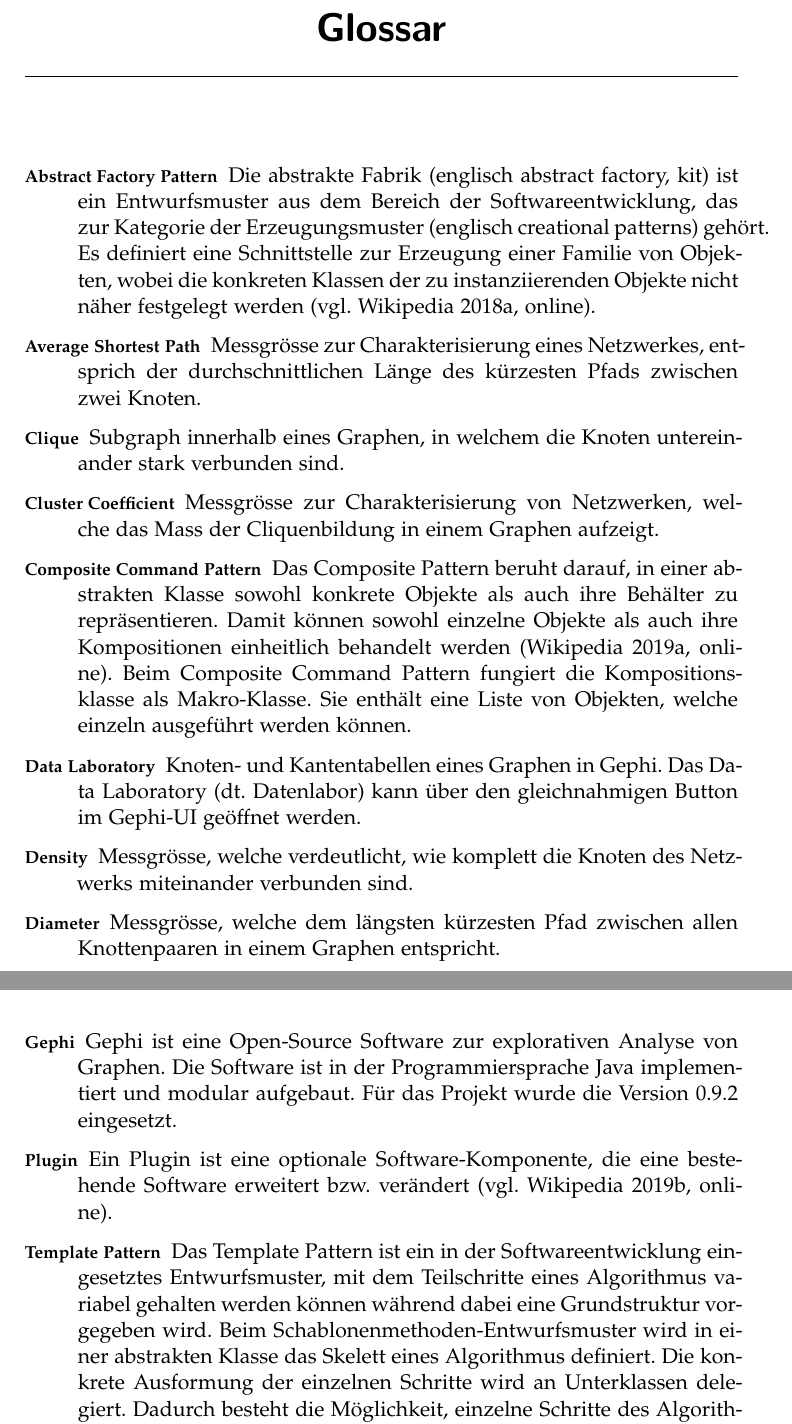
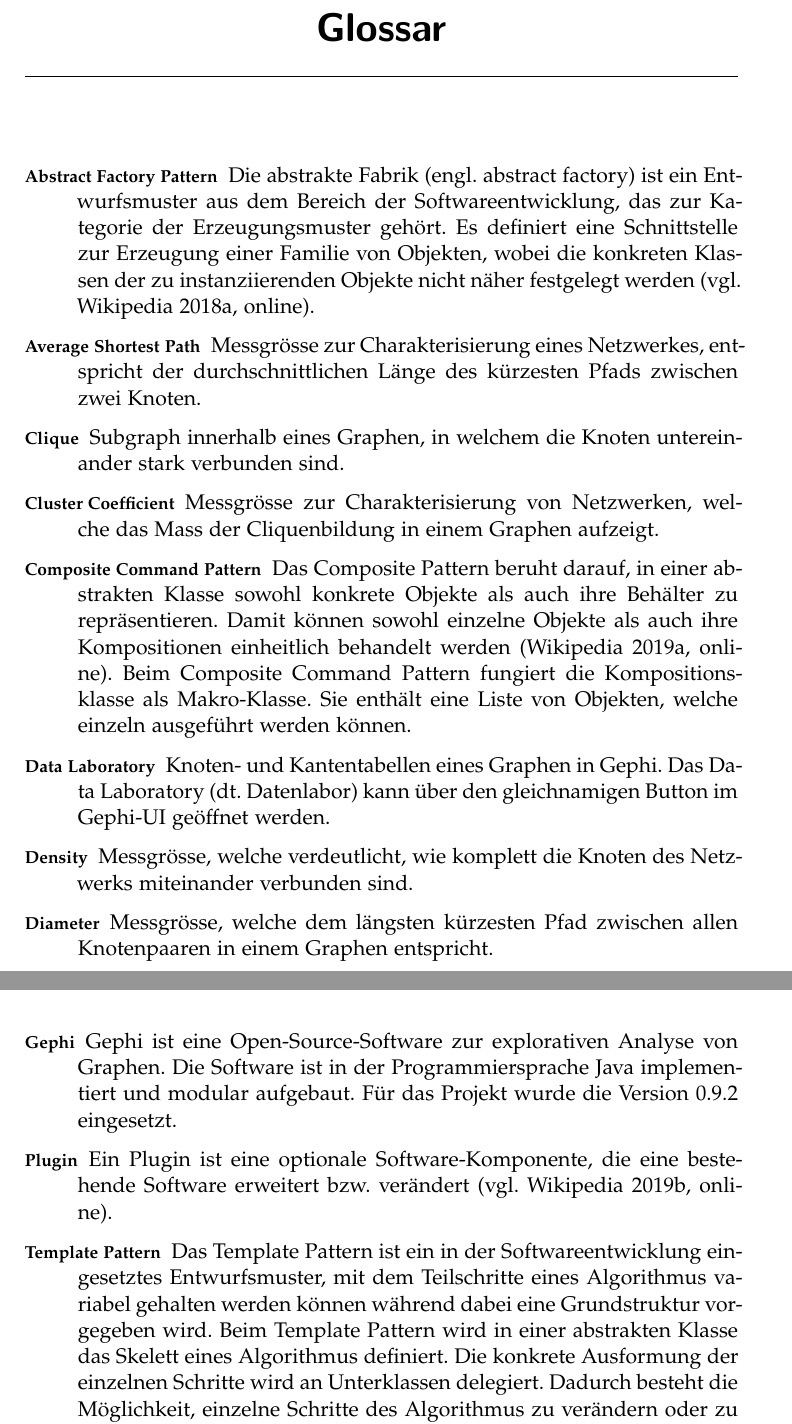
Before and after one commit to romanutti/ip5-documentation, a LaTeX thesis (src/site/tex/link-prediction.tex, which reads src/site/tex/glossary.tex): two parts of pages 40 and 41 of 49, joined at a grey line, cut so that both start at the same text. Compiled offline with pdfLaTeX.

Commit message:
Grammatical overwork

```diff
--- a/src/site/tex/glossary.tex
+++ b/src/site/tex/glossary.tex
@@ -3,17 +3,17 @@
 
 \begin{acronym}
     %TODO: Pfad, Knoten, Kante
-    \acro{abstractfactory}[Abstract Factory Pattern]{Die abstrakte Fabrik (englisch abstract factory, kit) ist ein Entwurfsmuster aus dem Bereich der Softwareentwicklung, das zur Kategorie der Erzeugungsmuster (englisch creational patterns) gehört. Es definiert eine Schnittstelle zur Erzeugung einer Familie von Objekten, wobei die konkreten Klassen der zu instanziierenden Objekte nicht näher festgelegt werden (vgl. \citeauthor{wikipedia_abstrakte_2018} \citeyear{wikipedia_abstrakte_2018}, online).}
-    \acro{avgsp}[Average Shortest Path]{Messgrösse zur Charakterisierung eines Netzwerkes, entsprich der durchschnittlichen Länge des kürzesten Pfads zwischen zwei Knoten.}
+    \acro{abstractfactory}[Abstract Factory Pattern]{Die abstrakte Fabrik (engl. abstract factory) ist ein Entwurfsmuster aus dem Bereich der Softwareentwicklung, das zur Kategorie der Erzeugungsmuster gehört. Es definiert eine Schnittstelle zur Erzeugung einer Familie von Objekten, wobei die konkreten Klassen der zu instanziierenden Objekte nicht näher festgelegt werden (vgl. \citeauthor{wikipedia_abstrakte_2018} \citeyear{wikipedia_abstrakte_2018}, online).}
+    \acro{avgsp}[Average Shortest Path]{Messgrösse zur Charakterisierung eines Netzwerkes, entspricht der durchschnittlichen Länge des kürzesten Pfads zwischen zwei Knoten.}
     \acro{clique}[Clique]{Subgraph innerhalb eines Graphen, in welchem die Knoten untereinander stark verbunden sind.}
     \acro{cc}[Cluster Coefficient]{Messgrösse zur Charakterisierung von Netzwerken, welche das Mass der Cliquenbildung in einem Graphen aufzeigt.}
     \acro{compositecommand}[Composite Command Pattern]{Das Composite Pattern beruht darauf, in einer abstrakten Klasse sowohl konkrete Objekte als auch ihre Behälter zu repräsentieren. Damit können sowohl einzelne Objekte als auch ihre Kompositionen einheitlich behandelt werden (\citeauthor{wikipedia_kompositum_2019} \citeyear{wikipedia_kompositum_2019}, online). Beim Composite Command Pattern fungiert die Kompositionsklasse als Makro-Klasse. Sie enthält eine Liste von Objekten, welche einzeln ausgeführt werden können.}
-    \acro{datalaboratory}[Data Laboratory]{Knoten- und Kantentabellen eines Graphen in Gephi. Das Data Laboratory (dt. Datenlabor) kann über den gleichnahmigen Button im Gephi-UI geöffnet werden.}
+    \acro{datalaboratory}[Data Laboratory]{Knoten- und Kantentabellen eines Graphen in Gephi. Das Data Laboratory (dt. Datenlabor) kann über den gleichnamigen Button im Gephi-UI geöffnet werden.}
     \acro{density}[Density]{Messgrösse, welche verdeutlicht, wie komplett die Knoten des Netzwerks miteinander verbunden sind.}
-    \acro{diameter}[Diameter]{Messgrösse, welche dem längsten kürzesten Pfad zwischen allen Knottenpaaren in einem Graphen entspricht.}
-    \acro{gephi}[Gephi]{Gephi ist eine Open-Source Software zur explorativen
+    \acro{diameter}[Diameter]{Messgrösse, welche dem längsten kürzesten Pfad zwischen allen Knotenpaaren in einem Graphen entspricht.}
+    \acro{gephi}[Gephi]{Gephi ist eine Open-Source-Software zur explorativen
     Analyse von Graphen. Die Software ist in der Programmiersprache Java implementiert
     und modular aufgebaut. Für das Projekt wurde die Version 0.9.2 eingesetzt.}
     \acro{plugin}[Plugin]{Ein Plugin ist eine optionale Software-Komponente, die eine bestehende Software erweitert bzw. verändert (vgl. \citeauthor{wikipedia_plug-_2019} \citeyear{wikipedia_plug-_2019}, online).}
-    \acro{templatepattern}[Template Pattern]{Das Template Pattern ist ein in der Softwareentwicklung eingesetztes Entwurfsmuster, mit dem Teilschritte eines Algorithmus variabel gehalten werden können während dabei eine Grundstruktur vorgegeben wird. Beim Schablonenmethoden-Entwurfsmuster wird in einer abstrakten Klasse das Skelett eines Algorithmus definiert. Die konkrete Ausformung der einzelnen Schritte wird an Unterklassen delegiert. Dadurch besteht die Möglichkeit, einzelne Schritte des Algorithmus zu verändern oder zu überschreiben, ohne dass die zu Grunde liegende Struktur des Algorithmus modifiziert werden muss (\citeauthor{wikipedia_schablonenmethode_2018} \citeyear{wikipedia_schablonenmethode_2018}, online).}
+    \acro{templatepattern}[Template Pattern]{Das Template Pattern ist ein in der Softwareentwicklung eingesetztes Entwurfsmuster, mit dem Teilschritte eines Algorithmus variabel gehalten werden können während dabei eine Grundstruktur vorgegeben wird. Beim Template Pattern wird in einer abstrakten Klasse das Skelett eines Algorithmus definiert. Die konkrete Ausformung der einzelnen Schritte wird an Unterklassen delegiert. Dadurch besteht die Möglichkeit, einzelne Schritte des Algorithmus zu verändern oder zu überschreiben, ohne dass die zu Grunde liegende Struktur des Algorithmus modifiziert werden muss (\citeauthor{wikipedia_schablonenmethode_2018} \citeyear{wikipedia_schablonenmethode_2018}, online).}
 \end{acronym}
```
